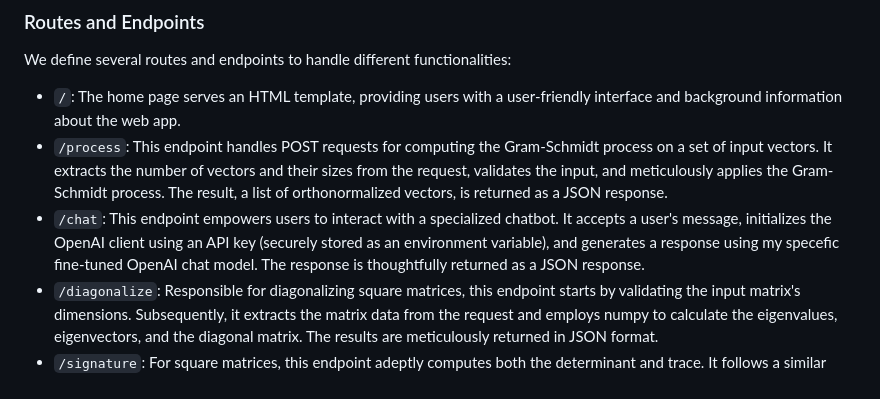
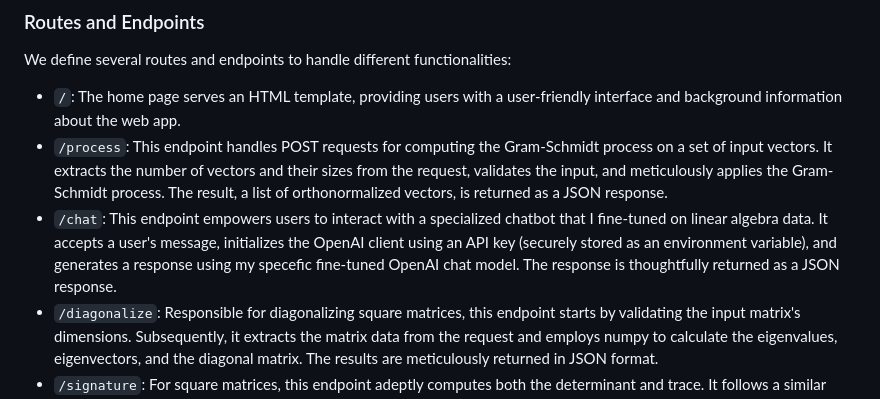
Before and after one commit to elyhahami18/CS50FinalProj, a Markdown page: DESIGN.md, the part around the change. GitHub-like rendering.

```diff
--- a/DESIGN.md
+++ b/DESIGN.md
@@ -17,7 +17,7 @@ We define several routes and endpoints to handle different functionalities:
 
 - `/`: The home page serves an HTML template, providing users with a user-friendly interface and background information about the web app.
 - `/process`: This endpoint handles POST requests for computing the Gram-Schmidt process on a set of input vectors. It extracts the number of vectors and their sizes from the request, validates the input, and meticulously applies the Gram-Schmidt process. The result, a list of orthonormalized vectors, is returned as a JSON response.
-- `/chat`: This endpoint empowers users to interact with a specialized chatbot. It accepts a user's message, initializes the OpenAI client using an API key (securely stored as an environment variable), and generates a response using my specefic fine-tuned OpenAI chat model. The response is thoughtfully returned as a JSON response.
+- `/chat`: This endpoint empowers users to interact with a specialized chatbot that I fine-tuned on linear algebra data. It accepts a user's message, initializes the OpenAI client using an API key (securely stored as an environment variable), and generates a response using my specefic fine-tuned OpenAI chat model. The response is thoughtfully returned as a JSON response.
 - `/diagonalize`: Responsible for diagonalizing square matrices, this endpoint starts by validating the input matrix's dimensions. Subsequently, it extracts the matrix data from the request and employs numpy to calculate the eigenvalues, eigenvectors, and the diagonal matrix. The results are meticulously returned in JSON format.
 - `/signature`: For square matrices, this endpoint adeptly computes both the determinant and trace. It follows a similar validation process, extracts the matrix data, and employs numpy to calculate these essential linear algebra properties. The results are meticulously returned in JSON format.
 - `/svd`: his versatile endpoint handles Singular Value Decomposition (SVD) for matrices, functioning seamlessly for both square and non-square matrices. It begins with dimension validation, matrix data extraction, and employs numpy to perform SVD. The results, including matrices U, S (singular values), and V^T (transpose of V), are returned in JSON format.
```
